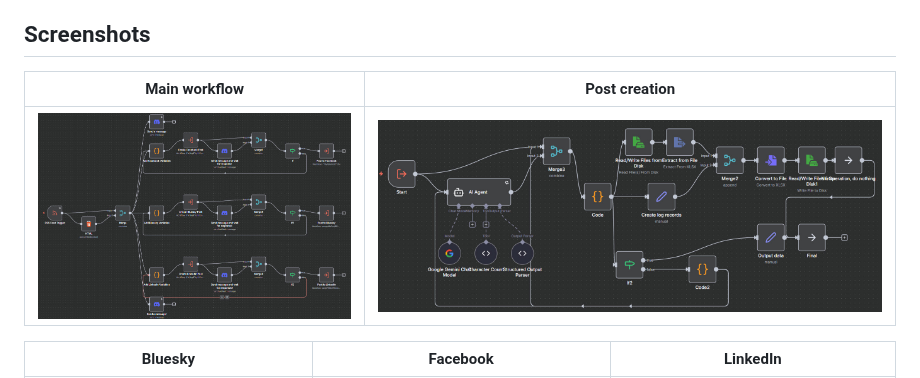
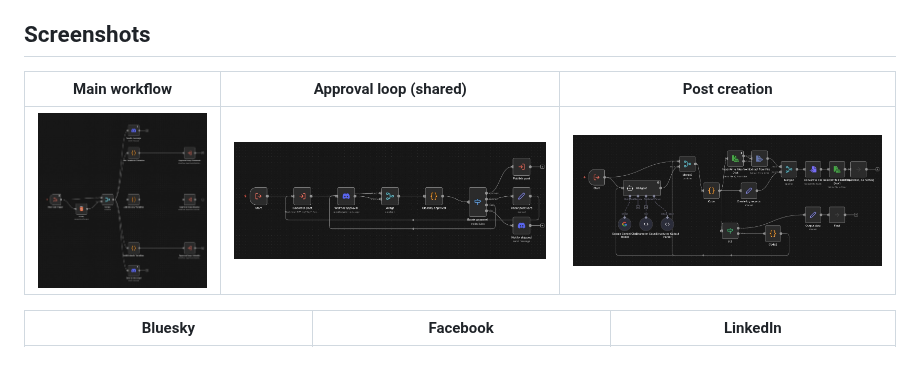
Before and after one commit to mahmoudhaytham25/rss-social-automation-hitl, a Markdown page: README.md, the part around the change. Rendered like a GitHub page; pictures changed too: screenshots/approval-loop.jpg (added), screenshots/main.jpg, screenshots/post-creation.jpg.

Commit message:
Regenerate canvas screenshots; add approval-loop shot
main.jpg still showed the pre-hardening canvas; post-creation.jpg
gained fields; approval-loop.json is new. Recaptured on the live
n8n 1.123.84 instance (dark canvas, fit-to-view).

Generated with [Devin](https://devin.ai)

Co-Authored-By: Devin <158243242+devin-ai-integration[bot]@users.noreply.github.com>

```diff
--- a/README.md
+++ b/README.md
@@ -144,9 +144,9 @@ Exports ship `active: false` and without `meta`/`versionId` — re-exports are c
 
 ## Screenshots
 
-| Main workflow | Post creation |
-|---|---|
-| ![Main workflow](screenshots/main.jpg) | ![Post creation flow](screenshots/post-creation.jpg) |
+| Main workflow | Approval loop (shared) | Post creation |
+|---|---|---|
+| ![Main workflow](screenshots/main.jpg) | ![Approval loop](screenshots/approval-loop.jpg) | ![Post creation flow](screenshots/post-creation.jpg) |
 
 | Bluesky | Facebook | LinkedIn |
 |---|---|---|
```
